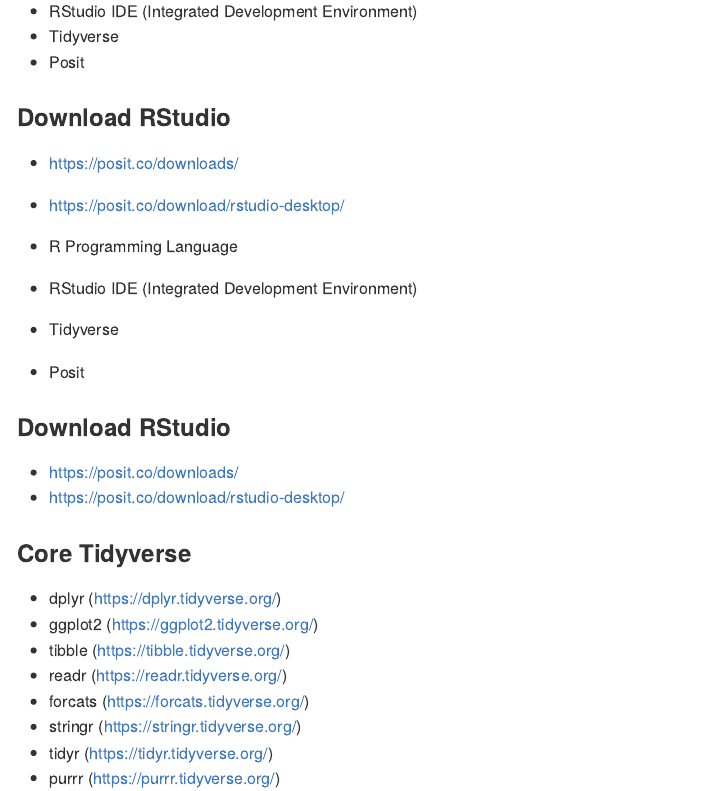
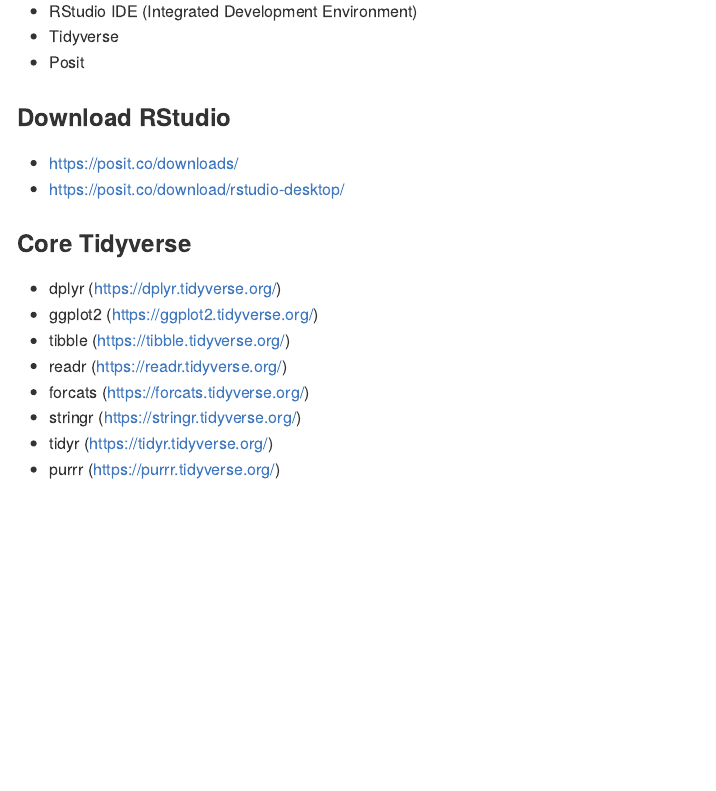
Before and after one commit to gwdean/notes-on-the-tidyverse, an R Markdown document (notes.Rmd): the page in a window 1100 px wide, from 250 px down. The pictures show the output file notes.md that the author committed with the source, drawn offline in the style of GitHub.

Commit message:
Edit to notes.Rmd

```diff
--- a/notes.Rmd
+++ b/notes.Rmd
@@ -10,11 +8,3 @@
-- RStudio IDE (Integrated Development Environment)
-- Tidyverse
-- Posit
-
-### Download RStudio
-- https://posit.co/downloads/
-- https://posit.co/download/rstudio-desktop/
-
 
 - R Programming Language
 - RStudio IDE (Integrated Development Environment)
```
Also changed, not shown: notes.md, notes.Rmd (2 more changed lines).
